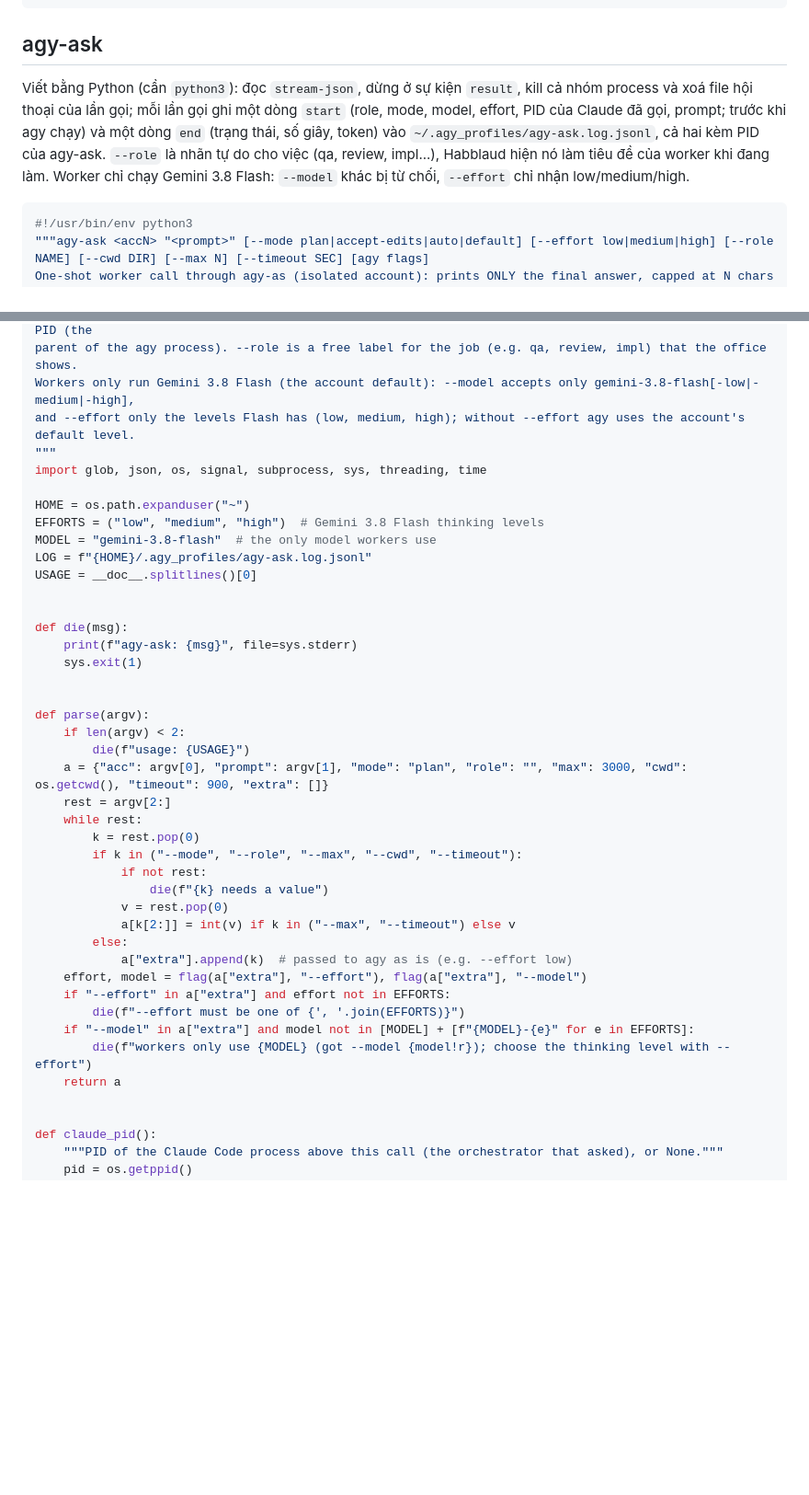
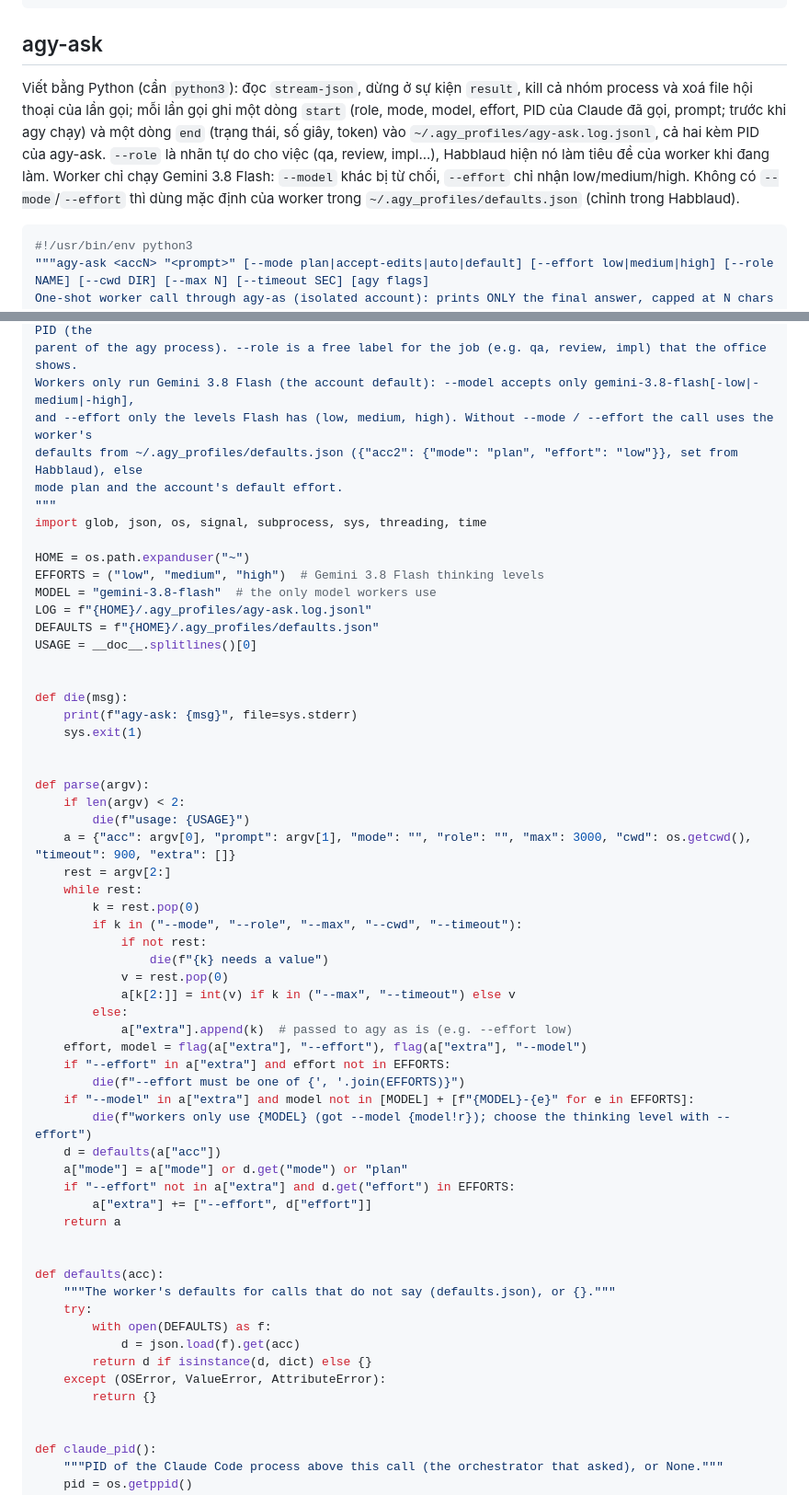
Before and after one commit to zafkielzz/Agent-Farm, a Markdown page: docs/scripts.md, 2 parts joined by grey strips. Shown at 92% size. GitHub-like rendering; blank space fills up the shorter version.

Commit message:
agy-ask: per-worker defaults (defaults.json) for calls without --mode/--effort

````diff
--- a/docs/scripts.md
+++ b/docs/scripts.md
@@ -40,7 +40,7 @@ exec agy "$@"
 
 ## agy-ask
 
-Viết bằng Python (cần `python3`): đọc `stream-json`, dừng ở sự kiện `result`, kill cả nhóm process và xoá file hội thoại của lần gọi; mỗi lần gọi ghi một dòng `start` (role, mode, model, effort, PID của Claude đã gọi, prompt; trước khi agy chạy) và một dòng `end` (trạng thái, số giây, token) vào `~/.agy_profiles/agy-ask.log.jsonl`, cả hai kèm PID của agy-ask. `--role` là nhãn tự do cho việc (qa, review, impl...), Habblaud hiện nó làm tiêu đề của worker khi đang làm. Worker chỉ chạy Gemini 3.8 Flash: `--model` khác bị từ chối, `--effort` chỉ nhận low/medium/high.
+Viết bằng Python (cần `python3`): đọc `stream-json`, dừng ở sự kiện `result`, kill cả nhóm process và xoá file hội thoại của lần gọi; mỗi lần gọi ghi một dòng `start` (role, mode, model, effort, PID của Claude đã gọi, prompt; trước khi agy chạy) và một dòng `end` (trạng thái, số giây, token) vào `~/.agy_profiles/agy-ask.log.jsonl`, cả hai kèm PID của agy-ask. `--role` là nhãn tự do cho việc (qa, review, impl...), Habblaud hiện nó làm tiêu đề của worker khi đang làm. Worker chỉ chạy Gemini 3.8 Flash: `--model` khác bị từ chối, `--effort` chỉ nhận low/medium/high. Không có `--mode`/`--effort` thì dùng mặc định của worker trong `~/.agy_profiles/defaults.json` (chỉnh trong Habblaud).
 
 ```python
 #!/usr/bin/env python3
@@ -54,7 +54,9 @@ a ~32 MB .db-wal behind). Each call appends a "start" line (role, mode, prompt)
 "end" line (status, seconds, token usage) to ~/.agy_profiles/agy-ask.log.jsonl, both with the agy-ask PID (the
 parent of the agy process). --role is a free label for the job (e.g. qa, review, impl) that the office shows.
 Workers only run Gemini 3.8 Flash (the account default): --model accepts only gemini-3.8-flash[-low|-medium|-high],
-and --effort only the levels Flash has (low, medium, high); without --effort agy uses the account's default level.
+and --effort only the levels Flash has (low, medium, high). Without --mode / --effort the call uses the worker's
+defaults from ~/.agy_profiles/defaults.json ({"acc2": {"mode": "plan", "effort": "low"}}, set from Habblaud), else
+mode plan and the account's default effort.
 """
 import glob, json, os, signal, subprocess, sys, threading, time
 
@@ -62,6 +64,7 @@ HOME = os.path.expanduser("~")
 EFFORTS = ("low", "medium", "high")  # Gemini 3.8 Flash thinking levels
 MODEL = "gemini-3.8-flash"  # the only model workers use
 LOG = f"{HOME}/.agy_profiles/agy-ask.log.jsonl"
+DEFAULTS = f"{HOME}/.agy_profiles/defaults.json"
 USAGE = __doc__.splitlines()[0]
 
 
@@ -73,7 +76,7 @@ def die(msg):
 def parse(argv):
     if len(argv) < 2:
         die(f"usage: {USAGE}")
-    a = {"acc": argv[0], "prompt": argv[1], "mode": "plan", "role": "", "max": 3000, "cwd": os.getcwd(), "timeout": 900, "extra": []}
+    a = {"acc": argv[0], "prompt": argv[1], "mode": "", "role": "", "max": 3000, "cwd": os.getcwd(), "timeout": 900, "extra": []}
     rest = argv[2:]
     while rest:
         k = rest.pop(0)
@@ -89,7 +92,21 @@ def parse(argv):
         die(f"--effort must be one of {', '.join(EFFORTS)}")
     if "--model" in a["extra"] and model not in [MODEL] + [f"{MODEL}-{e}" for e in EFFORTS]:
         die(f"workers only use {MODEL} (got --model {model!r}); choose the thinking level with --effort")
+    d = defaults(a["acc"])
+    a["mode"] = a["mode"] or d.get("mode") or "plan"
+    if "--effort" not in a["extra"] and d.get("effort") in EFFORTS:
+        a["extra"] += ["--effort", d["effort"]]
     return a
+
+
+def defaults(acc):
+    """The worker's defaults for calls that do not say (defaults.json), or {}."""
+    try:
+        with open(DEFAULTS) as f:
+            d = json.load(f).get(acc)
+        return d if isinstance(d, dict) else {}
+    except (OSError, ValueError, AttributeError):
+        return {}
 
 
 def claude_pid():
````
Also changed, not shown: 1 other file.
